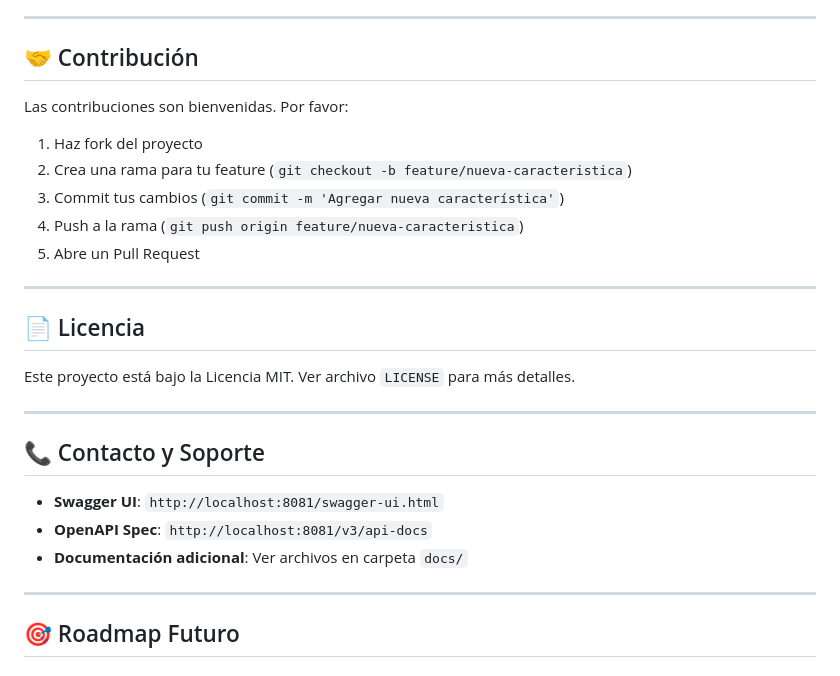
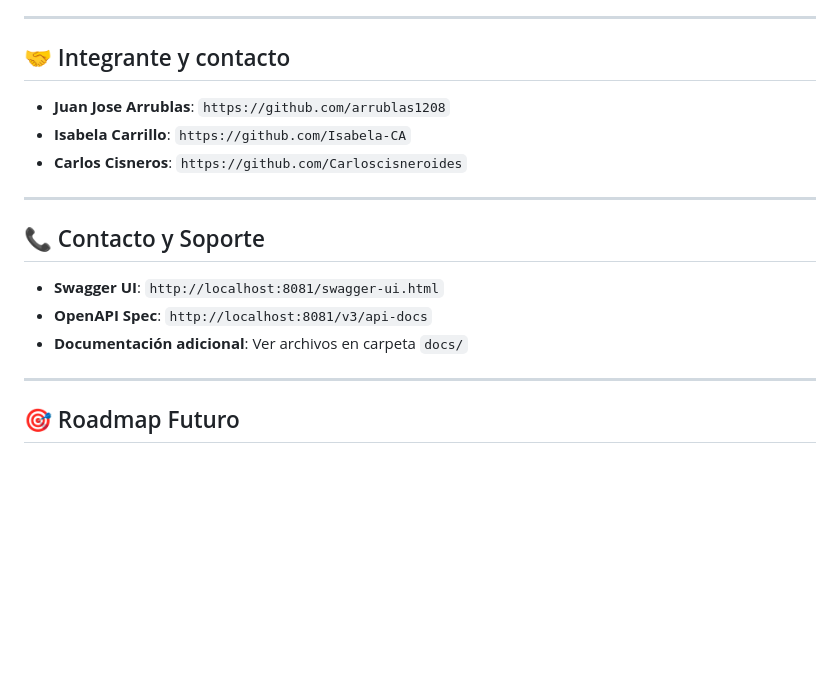
Before and after one commit to arrublas1208/Sistema-de-gesti-n-de-bodegas-LogiTrack, a Markdown page: README.md, the part around the change printed below. Drawn GitHub-style; blank space fills up the shorter version.

Commit message:
feat: se agregaron los nombres de los integrantes

```diff
--- a/README.md
+++ b/README.md
@@ -997,21 +997,11 @@ Verifica que `spring.sql.init.mode=always` esté en `application.properties` y q
 
 ---
 
-## 🤝 Contribución
+## 🤝 Integrante y contacto
 
-Las contribuciones son bienvenidas. Por favor:
-
-1. Haz fork del proyecto
-2. Crea una rama para tu feature (`git checkout -b feature/nueva-caracteristica`)
-3. Commit tus cambios (`git commit -m 'Agregar nueva característica'`)
-4. Push a la rama (`git push origin feature/nueva-caracteristica`)
-5. Abre un Pull Request
-
----
-
-## 📄 Licencia
-
-Este proyecto está bajo la Licencia MIT. Ver archivo `LICENSE` para más detalles.
+- **Juan Jose Arrublas**: `https://github.com/arrublas1208`
+- **Isabela Carrillo**: `https://github.com/Isabela-CA`
+- **Carlos Cisneros**: `https://github.com/Carloscisneroides`
 
 ---
 
@@ -1022,6 +1012,8 @@ Este proyecto está bajo la Licencia MIT. Ver archivo `LICENSE` para más detall
 - **Documentación adicional**: Ver archivos en carpeta `docs/`
 
 ---
+
+
 
 ## 🎯 Roadmap Futuro
 
```
Also changed, not shown: other parts of README.md (+2 -2 lines).
